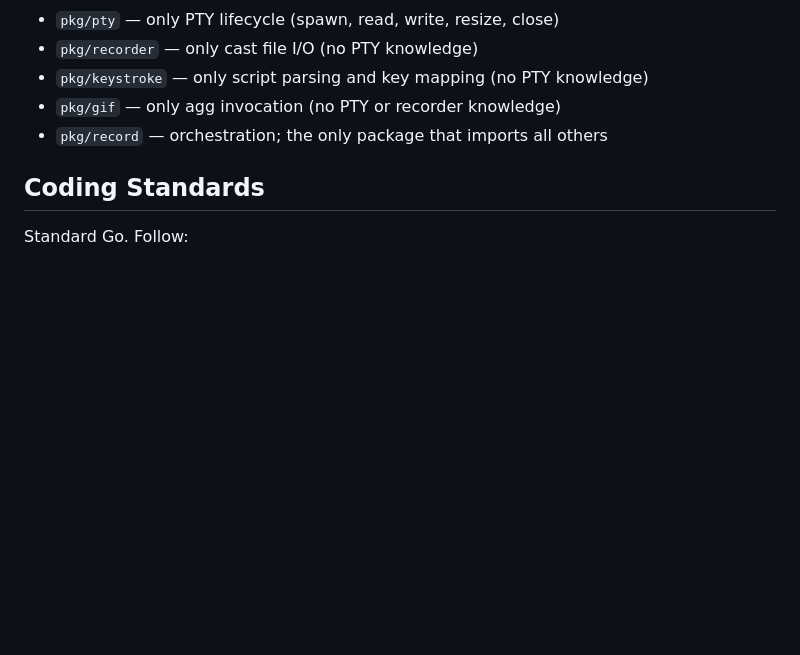
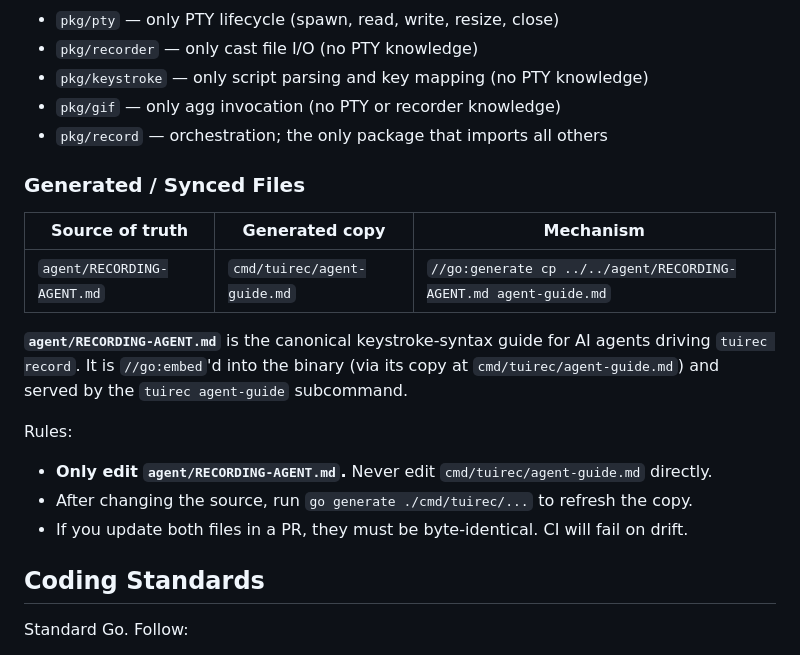
Before and after one commit to tui-cs/tuirec, a Markdown page: CLAUDE.md, the part around the change. Drawn GitHub-style; blank space fills up the shorter version.

Commit message:
docs(agent): clarify RECORDING-AGENT.md → agent-guide.md sync mechanism
Add a 'Generated / Synced Files' section to CLAUDE.md so AI agents
know that agent/RECORDING-AGENT.md is the single source of truth,
cmd/tuirec/agent-guide.md is a go:generate copy, and they should
never edit the copy directly.

Co-authored-by: Copilot <223556219+Copilot@users.noreply.github.com>

```diff
--- a/CLAUDE.md
+++ b/CLAUDE.md
@@ -85,6 +85,19 @@ The boundary between packages matters:
 - `pkg/keystroke` — only script parsing and key mapping (no PTY knowledge)
 - `pkg/gif` — only agg invocation (no PTY or recorder knowledge)
 - `pkg/record` — orchestration; the only package that imports all others
+
+### Generated / Synced Files
+
+| Source of truth | Generated copy | Mechanism |
+|-----------------|----------------|-----------|
+| `agent/RECORDING-AGENT.md` | `cmd/tuirec/agent-guide.md` | `//go:generate cp ../../agent/RECORDING-AGENT.md agent-guide.md` |
+
+**`agent/RECORDING-AGENT.md`** is the canonical keystroke-syntax guide for AI agents driving `tuirec record`. It is `//go:embed`'d into the binary (via its copy at `cmd/tuirec/agent-guide.md`) and served by the `tuirec agent-guide` subcommand.
+
+Rules:
+- **Only edit `agent/RECORDING-AGENT.md`.** Never edit `cmd/tuirec/agent-guide.md` directly.
+- After changing the source, run `go generate ./cmd/tuirec/...` to refresh the copy.
+- If you update both files in a PR, they must be byte-identical. CI will fail on drift.
 
 ## Coding Standards
 
```
